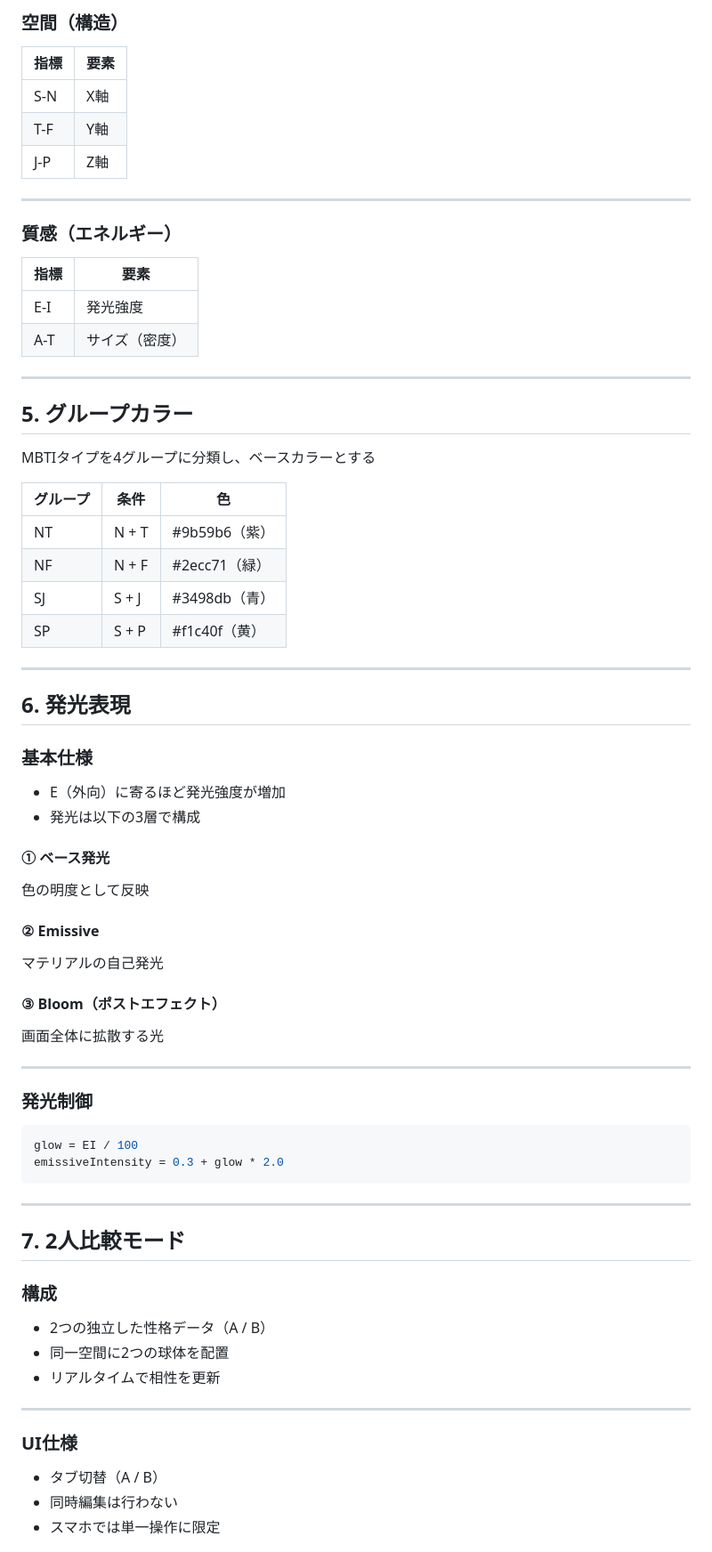
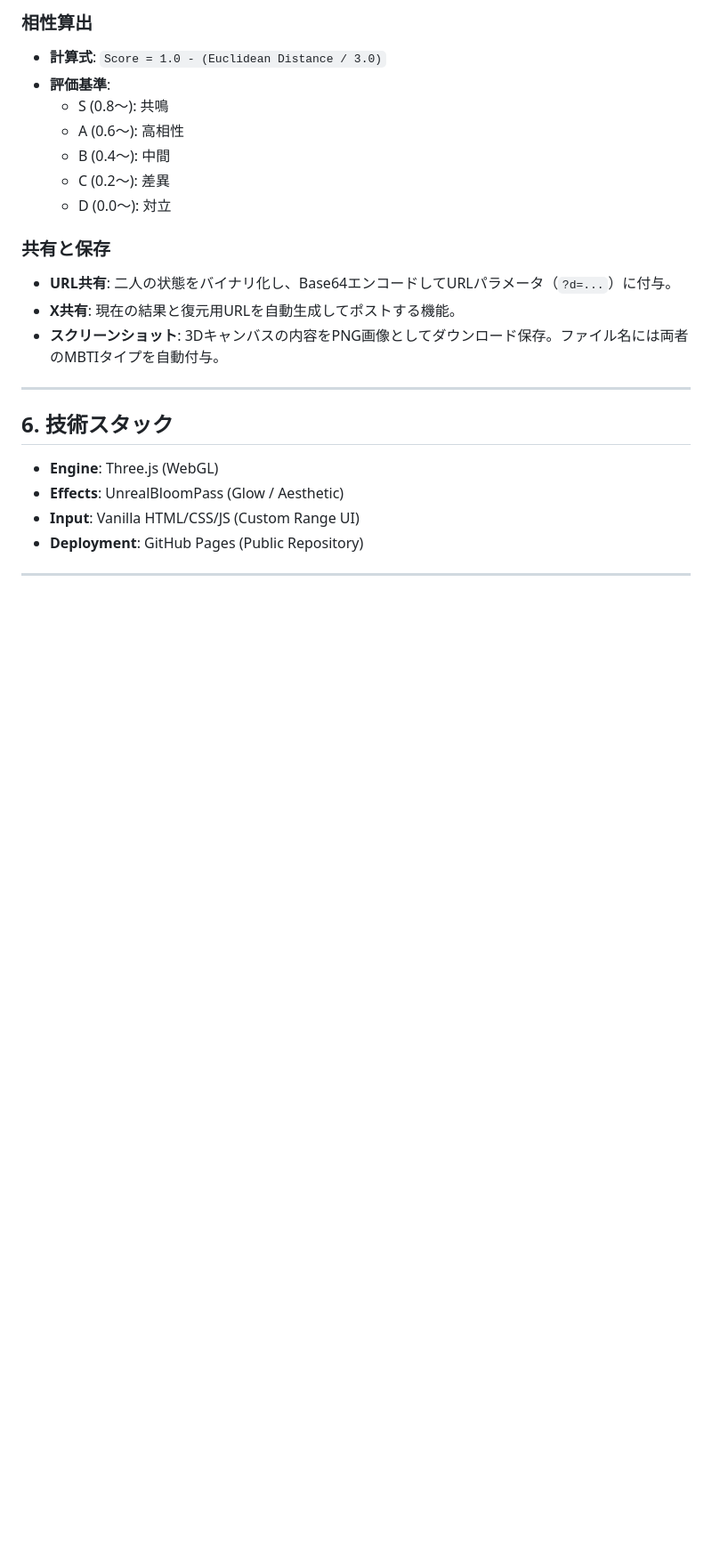
Before and after one commit to ryu2take-osaka/mtbi_5d, a Markdown page: spec.md, the part around one of its changes. Shown at 89% size. Drawn GitHub-style; blank space fills up the shorter version.

````diff
--- a/spec.md
+++ b/spec.md
@@ -46,79 +57,25 @@ normalized = (value - 50) / 50  // -1.0 〜 +1.0
 
-### 空間（構造）
+### 相性算出
+- **計算式**: `Score = 1.0 - (Euclidean Distance / 3.0)`
+- **評価基準**:
+  - S (0.8〜): 共鳴
+  - A (0.6〜): 高相性
+  - B (0.4〜): 中間
+  - C (0.2〜): 差異
+  - D (0.0〜): 対立
 
-| 指標  | 要素 |
-| --- | -- |
-| S-N | X軸 |
-| T-F | Y軸 |
-| J-P | Z軸 |
+### 共有と保存
+- **URL共有**: 二人の状態をバイナリ化し、Base64エンコードしてURLパラメータ（`?d=...`）に付与。
+- **X共有**: 現在の結果と復元用URLを自動生成してポストする機能。
+- **スクリーンショット**: 3Dキャンバスの内容をPNG画像としてダウンロード保存。ファイル名には両者のMBTIタイプを自動付与。
 
 ---
 
-### 質感（エネルギー）
-
-| 指標  | 要素      |
-| --- | ------- |
-| E-I | 発光強度    |
-| A-T | サイズ（密度） |
+## 6. 技術スタック
+- **Engine**: Three.js (WebGL)
+- **Effects**: UnrealBloomPass (Glow / Aesthetic)
+- **Input**: Vanilla HTML/CSS/JS (Custom Range UI)
+- **Deployment**: GitHub Pages (Public Repository)
 
 ---
 
-## 5. グループカラー
-
-MBTIタイプを4グループに分類し、ベースカラーとする
-
-| グループ | 条件    | 色          |
-| ---- | ----- | ---------- |
-| NT   | N + T | #9b59b6（紫） |
-| NF   | N + F | #2ecc71（緑） |
-| SJ   | S + J | #3498db（青） |
-| SP   | S + P | #f1c40f（黄） |
-
----
-
-## 6. 発光表現
-
-### 基本仕様
-
-* E（外向）に寄るほど発光強度が増加
-* 発光は以下の3層で構成
-
-#### ① ベース発光
-
-色の明度として反映
-
-#### ② Emissive
-
-マテリアルの自己発光
-
-#### ③ Bloom（ポストエフェクト）
-
-画面全体に拡散する光
-
----
-
-### 発光制御
-
-```js
-glow = EI / 100
-emissiveIntensity = 0.3 + glow * 2.0
-```
-
----
-
-## 7. 2人比較モード
-
-### 構成
-
-* 2つの独立した性格データ（A / B）
-* 同一空間に2つの球体を配置
-* リアルタイムで相性を更新
-
----
-
-### UI仕様
-
-* タブ切替（A / B）
-* 同時編集は行わない
-* スマホでは単一操作に限定
-
````
Also changed, not shown: other parts of spec.md (+39 -149 lines).
